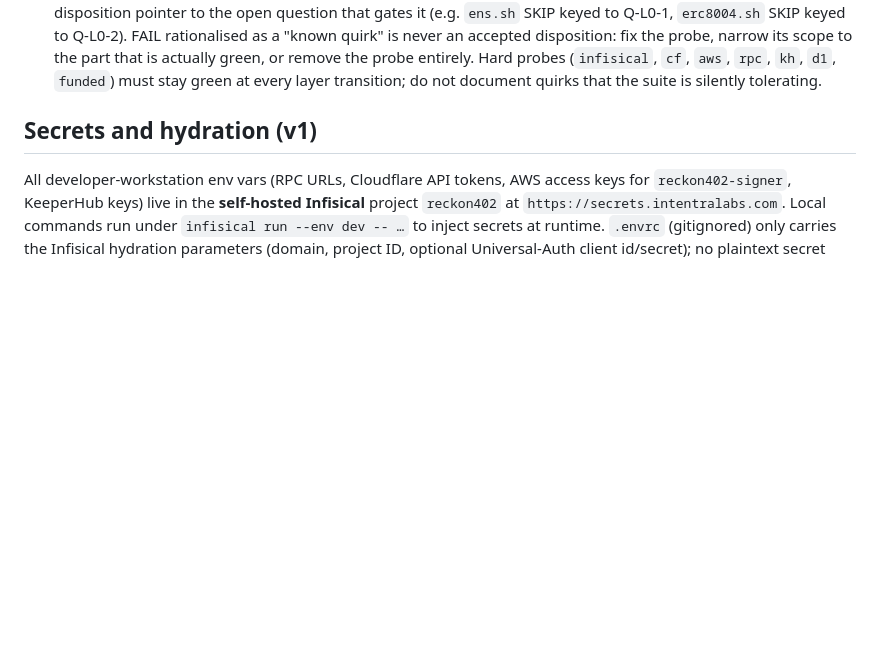
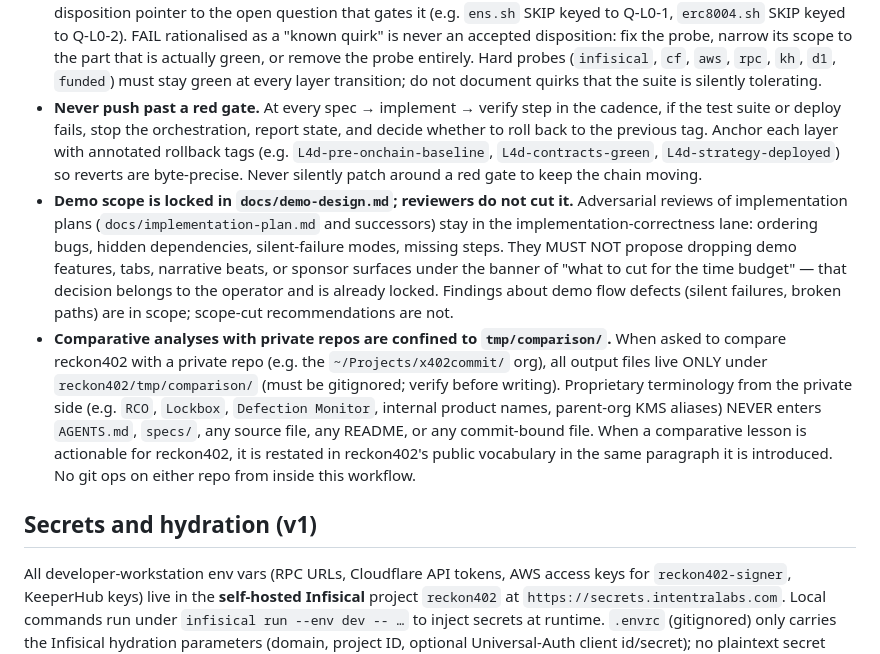
Before and after one commit to hamiha70/reckon402, a Markdown page: AGENTS.md, the part around the change. Drawn GitHub-style; blank space fills up the shorter version.

Commit message:
docs(agents): persist 3 hard-rule additions from prior session
Carry forward 28 lines that were left uncommitted in AGENTS.md
"## Hard rules" by the prior session before its push-and-close:

  - "Never push past a red gate." — rollback discipline at every
    spec → implement → verify gate; rollback tags at each layer
    (`L4d-pre-onchain-baseline`, `L4d-contracts-green`, etc.).
  - "Demo scope is locked in docs/demo-design.md; reviewers do not
    cut it." — adversarial reviewers stay in the implementation-
    correctness lane; scope-cut recommendations are out of scope.
  - "Comparative analyses with private repos are confined to
    tmp/comparison/." — gitignored output dir; proprietary
    terminology from private orgs never enters public files.

These are durable, not session-specific. Committing here so the
next session loads them clean.

No code changes.

Co-authored-by: Cursor <cursoragent@cursor.com>

```diff
--- a/AGENTS.md
+++ b/AGENTS.md
@@ -136,6 +136,34 @@ cheaper than debugging mid-build.
   the probe entirely. Hard probes (`infisical`, `cf`, `aws`, `rpc`,
   `kh`, `d1`, `funded`) must stay green at every layer transition;
   do not document quirks that the suite is silently tolerating.
+- **Never push past a red gate.** At every spec → implement → verify
+  step in the cadence, if the test suite or deploy fails, stop the
+  orchestration, report state, and decide whether to roll back to
+  the previous tag. Anchor each layer with annotated rollback tags
+  (e.g. `L4d-pre-onchain-baseline`, `L4d-contracts-green`,
+  `L4d-strategy-deployed`) so reverts are byte-precise. Never silently
+  patch around a red gate to keep the chain moving.
+- **Demo scope is locked in `docs/demo-design.md`; reviewers do not
+  cut it.** Adversarial reviews of implementation plans
+  (`docs/implementation-plan.md` and successors) stay in the
+  implementation-correctness lane: ordering bugs, hidden dependencies,
+  silent-failure modes, missing steps. They MUST NOT propose dropping
+  demo features, tabs, narrative beats, or sponsor surfaces under
+  the banner of "what to cut for the time budget" — that decision
+  belongs to the operator and is already locked. Findings about
+  demo flow defects (silent failures, broken paths) are in scope;
+  scope-cut recommendations are not.
+- **Comparative analyses with private repos are confined to
+  `tmp/comparison/`.** When asked to compare reckon402 with a private
+  repo (e.g. the `~/Projects/x402commit/` org), all output files
+  live ONLY under `reckon402/tmp/comparison/` (must be gitignored;
+  verify before writing). Proprietary terminology from the private
+  side (e.g. `RCO`, `Lockbox`, `Defection Monitor`, internal product
+  names, parent-org KMS aliases) NEVER enters `AGENTS.md`, `specs/`,
+  any source file, any README, or any commit-bound file. When a
+  comparative lesson is actionable for reckon402, it is restated in
+  reckon402's public vocabulary in the same paragraph it is
+  introduced. No git ops on either repo from inside this workflow.
 
 ## Secrets and hydration (v1)
 
```
